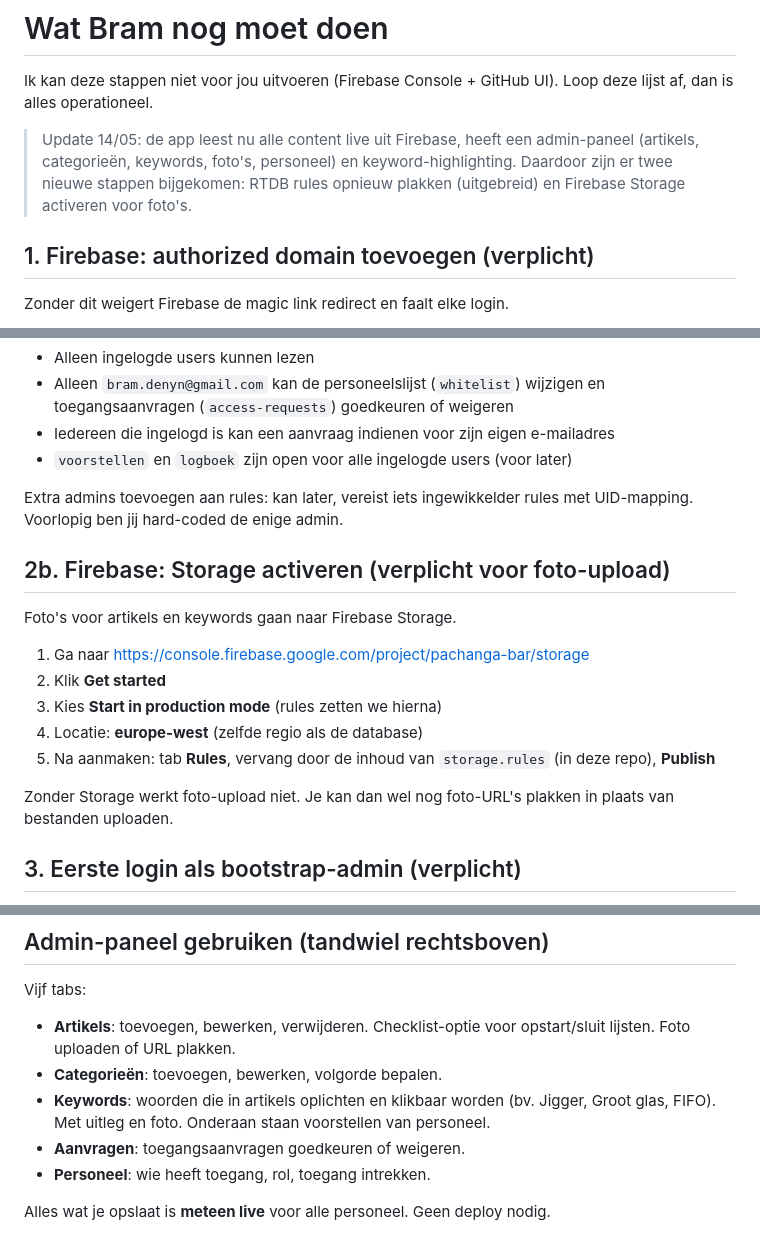
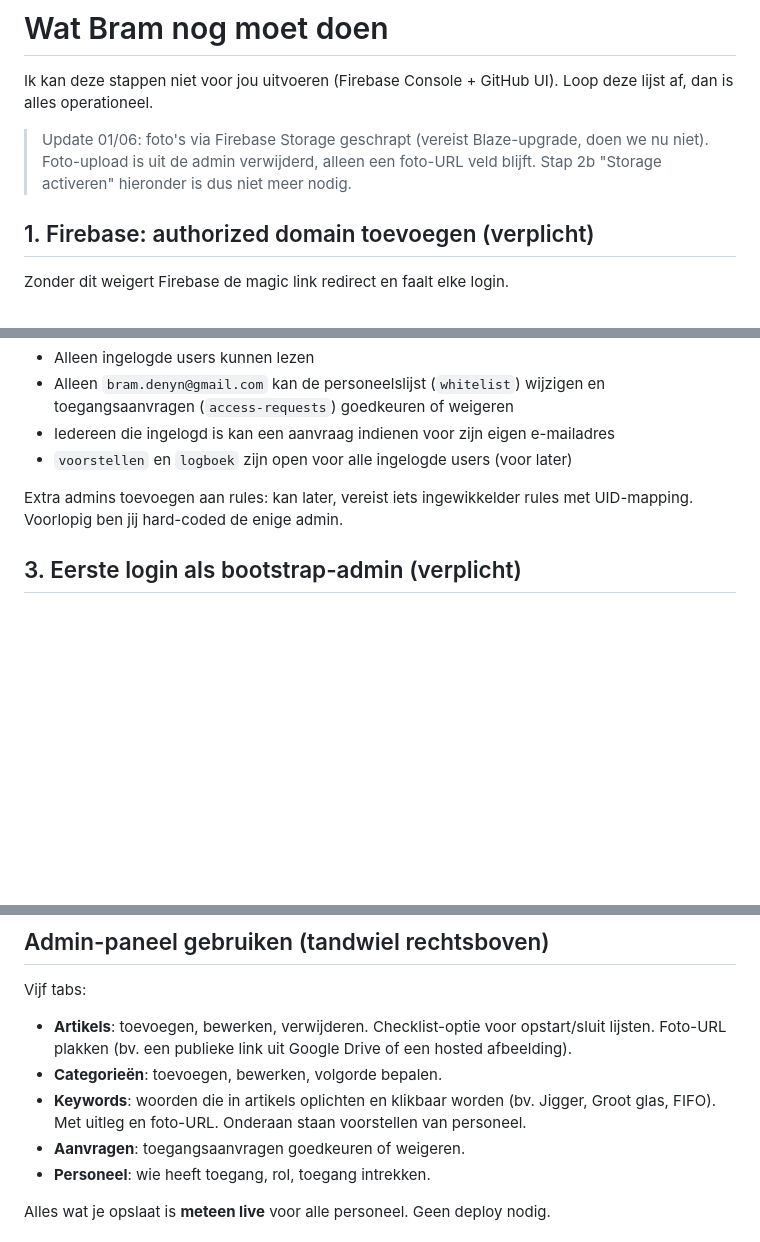
Before and after one commit to Sportico28/pachanga-bar, a Markdown page: BRAM-TODO.md, 3 parts joined by grey strips. Drawn GitHub-style; blank space fills up the shorter version.

Commit message:
Storage stap geschrapt

```diff
--- a/BRAM-TODO.md
+++ b/BRAM-TODO.md
@@ -2,7 +2,7 @@
 
 Ik kan deze stappen niet voor jou uitvoeren (Firebase Console + GitHub UI). Loop deze lijst af, dan is alles operationeel.
 
-> Update 14/05: de app leest nu alle content live uit Firebase, heeft een admin-paneel (artikels, categorieën, keywords, foto's, personeel) en keyword-highlighting. Daardoor zijn er twee nieuwe stappen bijgekomen: RTDB rules opnieuw plakken (uitgebreid) en Firebase Storage activeren voor foto's.
+> Update 01/06: foto's via Firebase Storage geschrapt (vereist Blaze-upgrade, doen we nu niet). Foto-upload is uit de admin verwijderd, alleen een foto-URL veld blijft. Stap 2b "Storage activeren" hieronder is dus niet meer nodig.
 
 ## 1. Firebase: authorized domain toevoegen (verplicht)
 
@@ -32,18 +32,6 @@ Wat de rules doen:
 
 Extra admins toevoegen aan rules: kan later, vereist iets ingewikkelder rules met UID-mapping. Voorlopig ben jij hard-coded de enige admin.
 
-## 2b. Firebase: Storage activeren (verplicht voor foto-upload)
-
-Foto's voor artikels en keywords gaan naar Firebase Storage.
-
-1. Ga naar https://console.firebase.google.com/project/pachanga-bar/storage
-2. Klik **Get started**
-3. Kies **Start in production mode** (rules zetten we hierna)
-4. Locatie: **europe-west** (zelfde regio als de database)
-5. Na aanmaken: tab **Rules**, vervang door de inhoud van `storage.rules` (in deze repo), **Publish**
-
-Zonder Storage werkt foto-upload niet. Je kan dan wel nog foto-URL's plakken in plaats van bestanden uploaden.
-
 ## 3. Eerste login als bootstrap-admin (verplicht)
 
 1. Open https://sportico28.github.io/pachanga-bar/
@@ -57,9 +45,9 @@ Zonder Storage werkt foto-upload niet. Je kan dan wel nog foto-URL's plakken in
 ## Admin-paneel gebruiken (tandwiel rechtsboven)
 
 Vijf tabs:
-- **Artikels**: toevoegen, bewerken, verwijderen. Checklist-optie voor opstart/sluit lijsten. Foto uploaden of URL plakken.
+- **Artikels**: toevoegen, bewerken, verwijderen. Checklist-optie voor opstart/sluit lijsten. Foto-URL plakken (bv. een publieke link uit Google Drive of een hosted afbeelding).
 - **Categorieën**: toevoegen, bewerken, volgorde bepalen.
-- **Keywords**: woorden die in artikels oplichten en klikbaar worden (bv. Jigger, Groot glas, FIFO). Met uitleg en foto. Onderaan staan voorstellen van personeel.
+- **Keywords**: woorden die in artikels oplichten en klikbaar worden (bv. Jigger, Groot glas, FIFO). Met uitleg en foto-URL. Onderaan staan voorstellen van personeel.
 - **Aanvragen**: toegangsaanvragen goedkeuren of weigeren.
 - **Personeel**: wie heeft toegang, rol, toegang intrekken.
 
```
